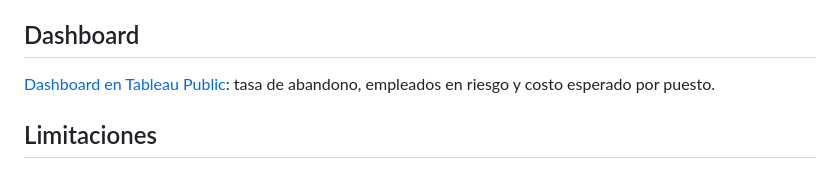
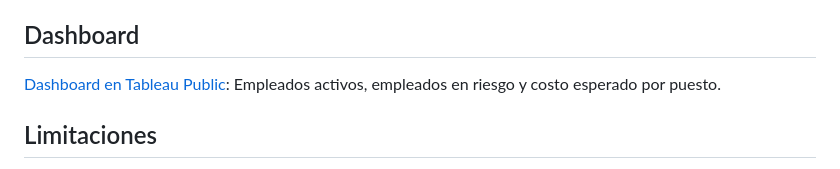
Before and after one commit to anaile19/Portafolio, a Markdown page: proyectos/02-fuga-empleados/README.md, the part around the change. Rendered like a GitHub page.

```diff
--- a/proyectos/02-fuga-empleados/README.md
+++ b/proyectos/02-fuga-empleados/README.md
@@ -26,7 +26,7 @@
 
 ## Dashboard
 
-[Dashboard en Tableau Public](https://public.tableau.com/views/Riesgodefugadeempleados/Dashboard1): tasa de abandono, empleados en riesgo y costo esperado por puesto.
+[Dashboard en Tableau Public](https://public.tableau.com/views/Riesgodefugadeempleados/Dashboard1): Empleados activos, empleados en riesgo y costo esperado por puesto.
 
 ## Limitaciones
 
```
